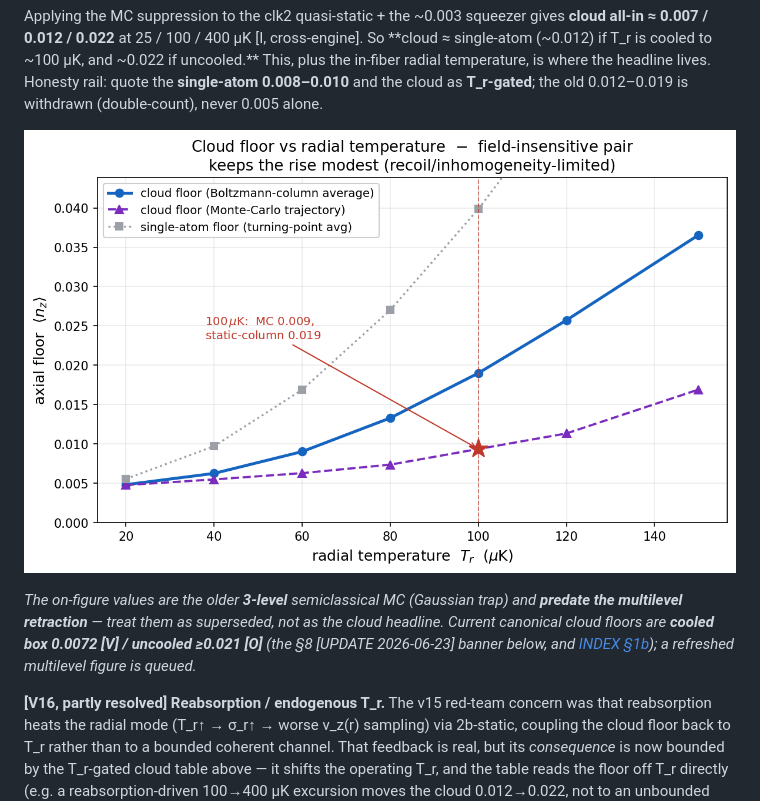
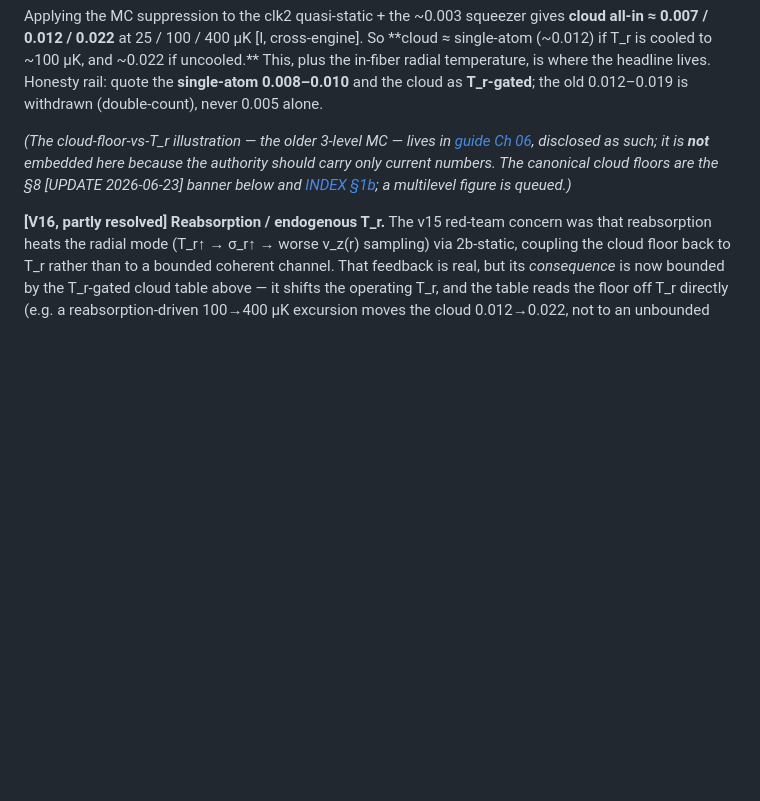
Before and after one commit to MichelangeloDondi/EIT-in-fiber-cooling, a Markdown page: docs/clock_EIT_consolidated.md, the part around the change. Drawn GitHub-style; blank space fills up the shorter version.

Commit message:
docs: remove stale 3-level fig_cloud_floor from the master (authority integrity)
Settles the disavow-vs-remove call: the authority should carry only current
numbers, and a figure it must disavow hasn't earned its place there. The §8
[UPDATE 2026-06-23] banner + the T_r-gated prose + INDEX §1b already carry the
canonical cloud floors, so the master loses no information. Replaced the embed
with a one-line pointer to the disclosed 3-level illustration in guide Ch 06;
the figure file stays (still used, disclosed, in Ch 06). Master now embeds only
the 3 verified-clean figures (scheme_d2, retro_flatness, stark_5P32).

Co-Authored-By: Claude Sonnet 4.6 <noreply@anthropic.com>

```diff
--- a/docs/clock_EIT_consolidated.md
+++ b/docs/clock_EIT_consolidated.md
@@ -128,9 +128,7 @@ The shallow degenerate radial trap means the cloud samples a range of trap param
 
 Applying the MC suppression to the clk2 quasi-static + the ~0.003 squeezer gives **cloud all-in ≈ 0.007 / 0.012 / 0.022** at 25 / 100 / 400 µK [I, cross-engine]. So **cloud ≈ single-atom (~0.012) if T_r is cooled to ~100 µK, and ~0.022 if uncooled.** This, plus the in-fiber radial temperature, is where the headline lives. Honesty rail: quote the **single-atom 0.008–0.010** and the cloud as **T_r-gated**; the old 0.012–0.019 is withdrawn (double-count), never 0.005 alone.
 
-![Cloud floor vs radial temperature — the realized dynamic MC sits below the quasi-static column](../figures/fig_cloud_floor.png)
-
-*The on-figure values are the older **3-level** semiclassical MC (Gaussian trap) and **predate the multilevel retraction** — treat them as superseded, not as the cloud headline. Current canonical cloud floors are **cooled box 0.0072 [V] / uncooled ≥0.021 [O]** (the §8 [UPDATE 2026-06-23] banner below, and [INDEX §1b](../INDEX.md)); a refreshed multilevel figure is queued.*
+*(The cloud-floor-vs-T_r illustration — the older 3-level MC — lives in [guide Ch 06](guide/06_cloud_floor_and_deadwall.md), disclosed as such; it is **not** embedded here because the authority should carry only current numbers. The canonical cloud floors are the §8 [UPDATE 2026-06-23] banner below and [INDEX §1b](../INDEX.md); a multilevel figure is queued.)*
 
 **[V16, partly resolved] Reabsorption / endogenous T_r.** The v15 red-team concern was that reabsorption heats the radial mode (T_r↑ → σ_r↑ → worse ν_z(r) sampling) via 2b-static, coupling the cloud floor back to T_r rather than to a bounded coherent channel. That feedback is real, but its *consequence* is now bounded by the T_r-gated cloud table above — it shifts the operating T_r, and the table reads the floor off T_r directly (e.g. a reabsorption-driven 100→400 µK excursion moves the cloud 0.012→0.022, not to an unbounded value). The binding question is therefore the **in-fiber radial temperature itself** (the apparatus input in Status), not a separate runaway. This T_r-gated framing is the operative one (`../src/engines/cloud_cooling_tool.py` + `../INDEX.md` §1b).
 
```
